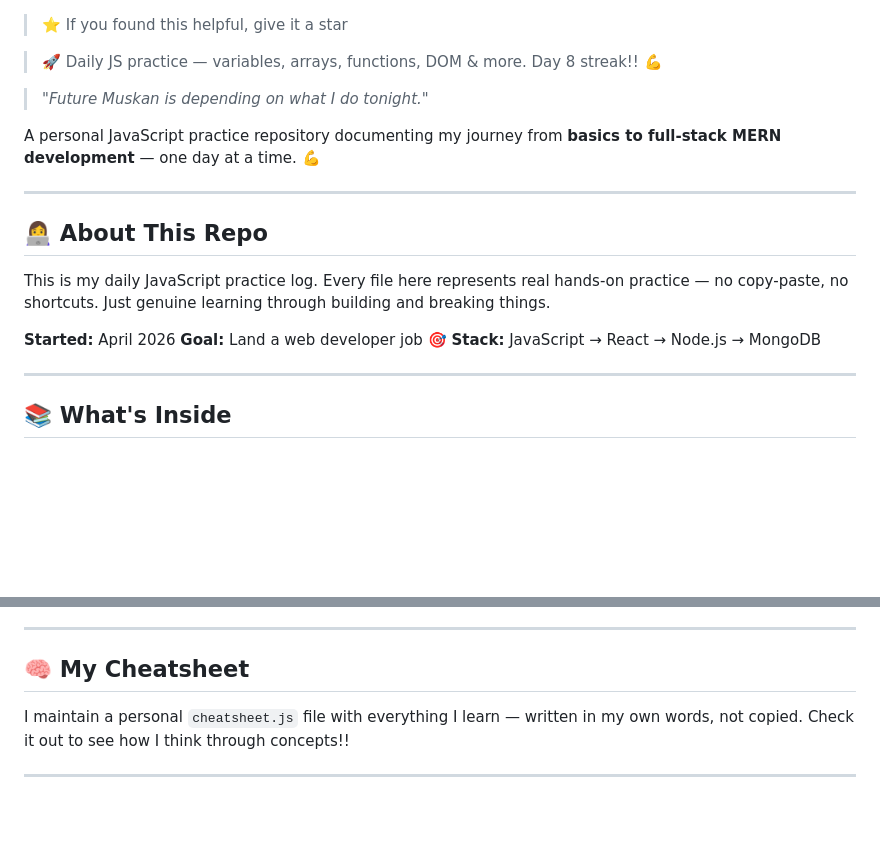
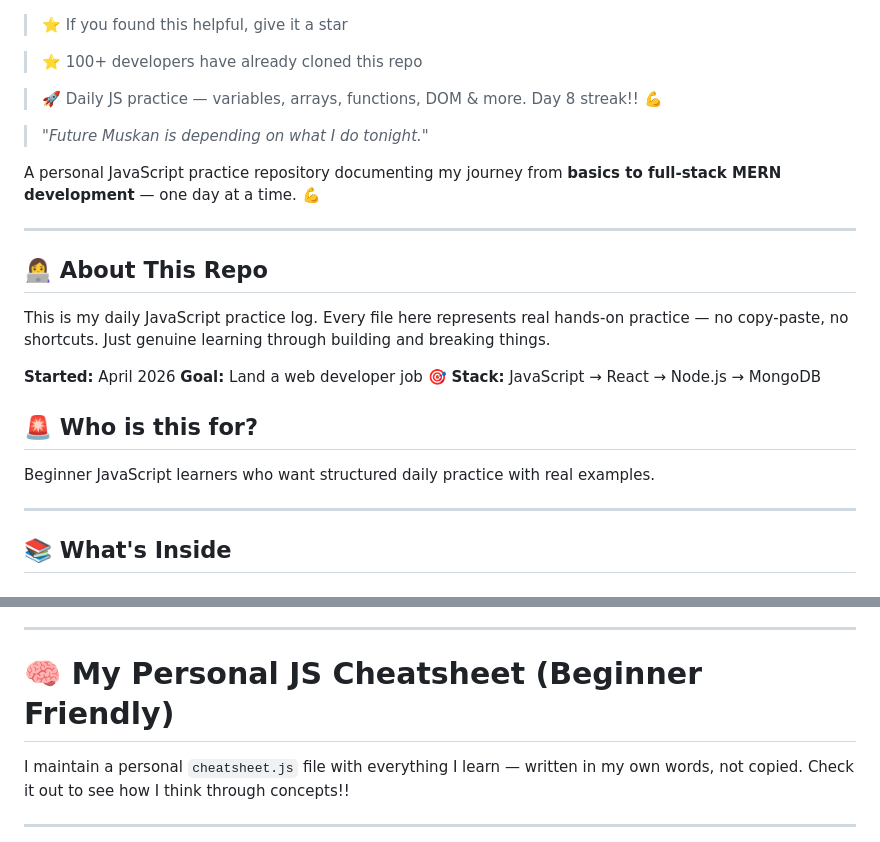
Before and after one commit to muskanm07/JavaScript-Practice, a Markdown page: README.md, 2 parts joined by grey strips. GitHub-like rendering; blank space fills up the shorter version.

```diff
--- a/README.md
+++ b/README.md
@@ -1,4 +1,6 @@
  >  ⭐ If you found this helpful, give it a star
+
+> ⭐ 100+ developers have already cloned this repo
 
 > 🚀 Daily JS practice — variables, arrays, functions, DOM & more. Day 8 streak!! 💪
 
@@ -15,6 +17,8 @@ This is my daily JavaScript practice log. Every file here represents real hands-
 **Started:** April 2026
 **Goal:** Land a web developer job 🎯
 **Stack:** JavaScript → React → Node.js → MongoDB
+## 🚨 Who is this for?
+Beginner JavaScript learners who want structured daily practice with real examples.
 
 ---
 
@@ -50,7 +54,7 @@ This is my daily JavaScript practice log. Every file here represents real hands-
 
 ---
 
-## 🧠 My Cheatsheet
+# 🧠 My Personal JS Cheatsheet (Beginner Friendly)
 
 I maintain a personal `cheatsheet.js` file with everything I learn — written in my own words, not copied. Check it out to see how I think through concepts!!
 
```
